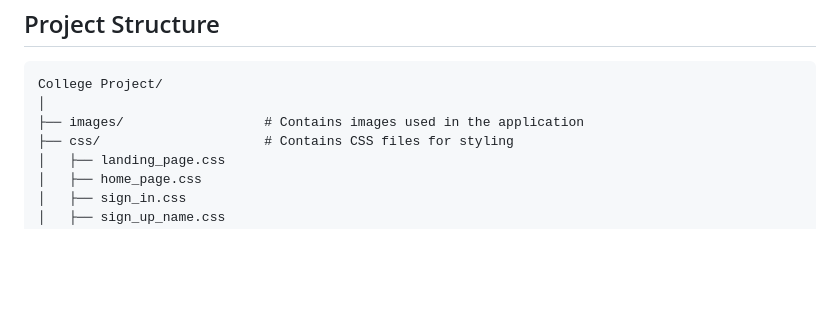
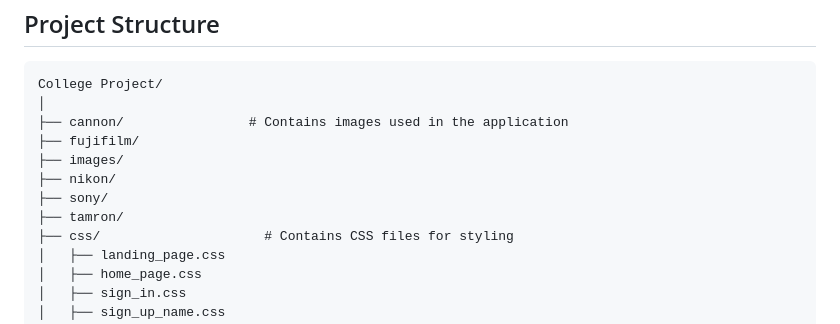
Before and after one commit to alokprasad573/PicShop---Frontend-Project, a Markdown page: README.md, the part around the change. GitHub-like rendering; blank space fills up the shorter version.

Commit message:
Update README.md
Readme file updated

````diff
--- a/README.md
+++ b/README.md
@@ -42,7 +42,12 @@ To set up the project locally, follow these steps:
 ```
 College Project/
 │
-├── images/                  # Contains images used in the application
+├── cannon/                # Contains images used in the application
+├── fujifilm/
+├── images/
+├── nikon/
+├── sony/
+├── tamron/
 ├── css/                     # Contains CSS files for styling
 │   ├── landing_page.css
 │   ├── home_page.css
````
